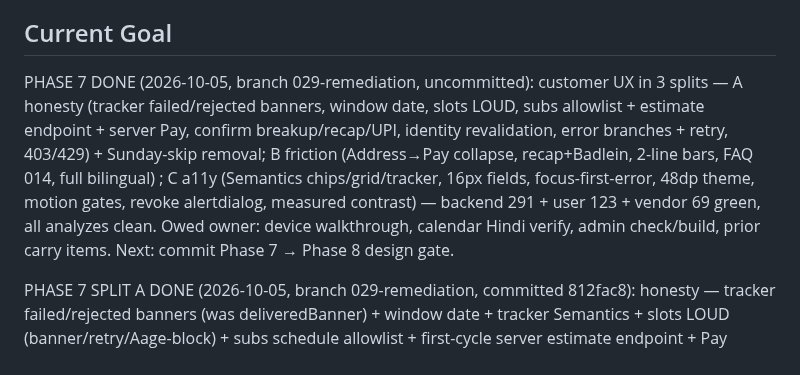
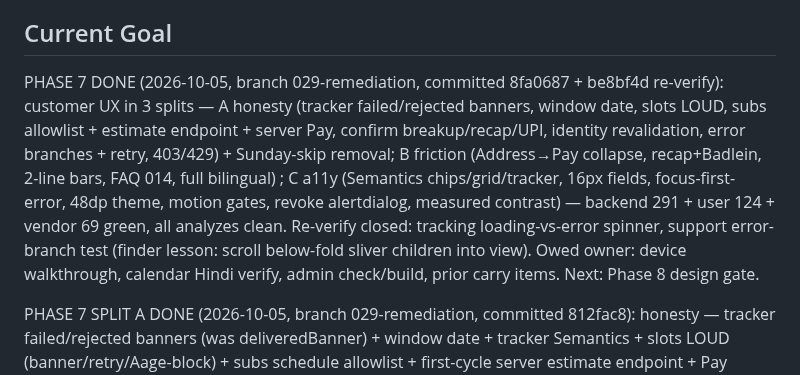
Before and after one commit to aadityathakur452007/water, a Markdown page: context/progress-tracker.md, the part around the change. GitHub-like rendering.

Commit message:
docs(context): Phase 7 re-verify committed (be8bf4d), counts synced

```diff
--- a/context/progress-tracker.md
+++ b/context/progress-tracker.md
@@ -10,7 +10,7 @@ Series-1 setup done (skills 36 dirs + specify 1.0.13.dev0 + Shodasha context + 2
 
 ## Current Goal
 
-PHASE 7 DONE (2026-10-05, branch 029-remediation, uncommitted): customer UX in 3 splits — A honesty (tracker failed/rejected banners, window date, slots LOUD, subs allowlist + estimate endpoint + server Pay, confirm breakup/recap/UPI, identity revalidation, error branches + retry, 403/429) + Sunday-skip removal; B friction (Address→Pay collapse, recap+Badlein, 2-line bars, FAQ 014, full bilingual) ; C a11y (Semantics chips/grid/tracker, 16px fields, focus-first-error, 48dp theme, motion gates, revoke alertdialog, measured contrast) — backend 291 + user 123 + vendor 69 green, all analyzes clean. Owed owner: device walkthrough, calendar Hindi verify, admin check/build, prior carry items. Next: commit Phase 7 → Phase 8 design gate.
+PHASE 7 DONE (2026-10-05, branch 029-remediation, committed 8fa0687 + be8bf4d re-verify): customer UX in 3 splits — A honesty (tracker failed/rejected banners, window date, slots LOUD, subs allowlist + estimate endpoint + server Pay, confirm breakup/recap/UPI, identity revalidation, error branches + retry, 403/429) + Sunday-skip removal; B friction (Address→Pay collapse, recap+Badlein, 2-line bars, FAQ 014, full bilingual) ; C a11y (Semantics chips/grid/tracker, 16px fields, focus-first-error, 48dp theme, motion gates, revoke alertdialog, measured contrast) — backend 291 + user 124 + vendor 69 green, all analyzes clean. Re-verify closed: tracking loading-vs-error spinner, support error-branch test (finder lesson: scroll below-fold sliver children into view). Owed owner: device walkthrough, calendar Hindi verify, admin check/build, prior carry items. Next: Phase 8 design gate.
 
 PHASE 7 SPLIT A DONE (2026-10-05, branch 029-remediation, committed 812fac8): honesty — tracker failed/rejected banners (was deliveredBanner) + window date + tracker Semantics + slots LOUD (banner/retry/Aage-block) + subs schedule allowlist + first-cycle server estimate endpoint + Pay server amount + confirm breakup/recap/UPI what-next + scrollable sheet + address identity revalidation + support/profile/tracking error branches + checkout retry + 403/429 copies + Sunday-skip removal — backend 291 + user 122 green, analyzes clean. Next: Split B (friction + bilingual), then Split C (a11y).
 
```
